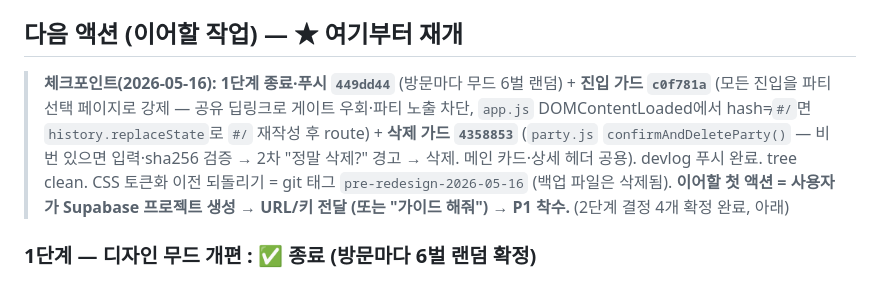
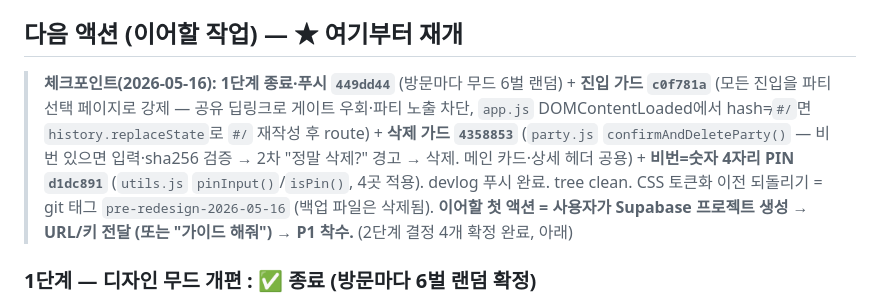
Before and after one commit to soondoree07/maple-boss-party, a Markdown page: RESUME.md, the part around the change. Drawn GitHub-style.

Commit message:
docs(RESUME): 비번 PIN 4자리(d1dc891) 체크포인트 반영

```diff
--- a/RESUME.md
+++ b/RESUME.md
@@ -41,7 +41,7 @@
 
 ## 다음 액션 (이어할 작업) — ★ 여기부터 재개
 
-> **체크포인트(2026-05-16):** **1단계 종료·푸시 `449dd44`** (방문마다 무드 6벌 랜덤) + **진입 가드 `c0f781a`** (모든 진입을 파티 선택 페이지로 강제 — 공유 딥링크로 게이트 우회·파티 노출 차단, `app.js` DOMContentLoaded에서 hash≠`#/`면 `history.replaceState`로 `#/` 재작성 후 route) + **삭제 가드 `4358853`** (`party.js` `confirmAndDeleteParty()` — 비번 있으면 입력·sha256 검증 → 2차 "정말 삭제?" 경고 → 삭제. 메인 카드·상세 헤더 공용). devlog 푸시 완료. tree clean. CSS 토큰화 이전 되돌리기 = git 태그 `pre-redesign-2026-05-16` (백업 파일은 삭제됨).
+> **체크포인트(2026-05-16):** **1단계 종료·푸시 `449dd44`** (방문마다 무드 6벌 랜덤) + **진입 가드 `c0f781a`** (모든 진입을 파티 선택 페이지로 강제 — 공유 딥링크로 게이트 우회·파티 노출 차단, `app.js` DOMContentLoaded에서 hash≠`#/`면 `history.replaceState`로 `#/` 재작성 후 route) + **삭제 가드 `4358853`** (`party.js` `confirmAndDeleteParty()` — 비번 있으면 입력·sha256 검증 → 2차 "정말 삭제?" 경고 → 삭제. 메인 카드·상세 헤더 공용) + **비번=숫자 4자리 PIN `d1dc891`** (`utils.js` `pinInput()`/`isPin()`, 4곳 적용). devlog 푸시 완료. tree clean. CSS 토큰화 이전 되돌리기 = git 태그 `pre-redesign-2026-05-16` (백업 파일은 삭제됨).
 > **이어할 첫 액션 = 사용자가 Supabase 프로젝트 생성 → URL/키 전달 (또는 "가이드 해줘") → P1 착수.** (2단계 결정 4개 확정 완료, 아래)
 
 ### 1단계 — 디자인 무드 개편 : ✅ 종료 (방문마다 6벌 랜덤 확정)
```
